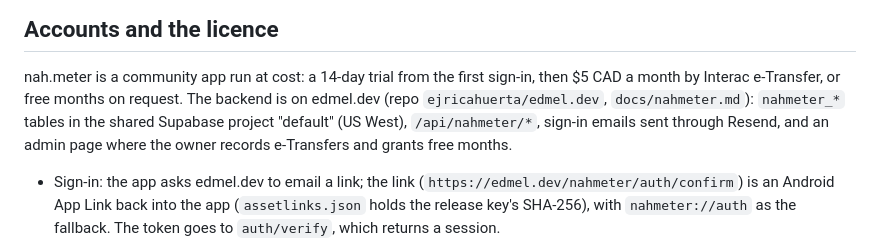
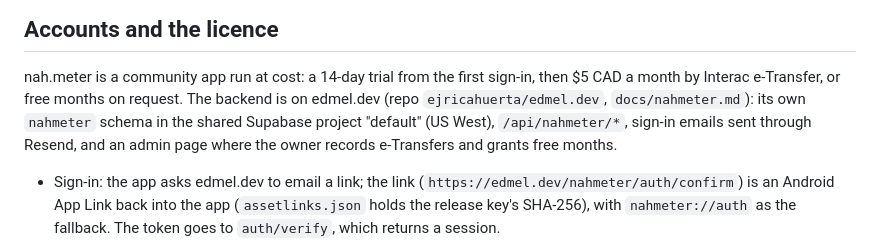
Before and after one commit to ejricahuerta/nah-meter, a Markdown page: CLAUDE.md, the part around the change. Rendered like a GitHub page.

Commit message:
Note that the account tables live in their own schema
edmel.dev moved them from public.nahmeter_* into a nahmeter schema.

Co-Authored-By: Claude Opus 5.5 <noreply@anthropic.com>
Claude-Session: https://claude.ai/code/session_01TiDzUYuTi6UT6GJNauTudv

```diff
--- a/CLAUDE.md
+++ b/CLAUDE.md
@@ -160,7 +160,7 @@ Kotlin packages are still `dev.edmel.offerchecker.*` (the old name); the `applic
 
 nah.meter is a community app run at cost: a 14-day trial from the first sign-in, then $5 CAD a month
 by Interac e-Transfer, or free months on request. The backend is on edmel.dev (repo
-`ejricahuerta/edmel.dev`, `docs/nahmeter.md`): `nahmeter_*` tables in the shared Supabase project
+`ejricahuerta/edmel.dev`, `docs/nahmeter.md`): its own `nahmeter` schema in the shared Supabase project
 "default" (US West), `/api/nahmeter/*`, sign-in emails sent through Resend, and an admin page where
 the owner records e-Transfers and grants free months.
 
```
